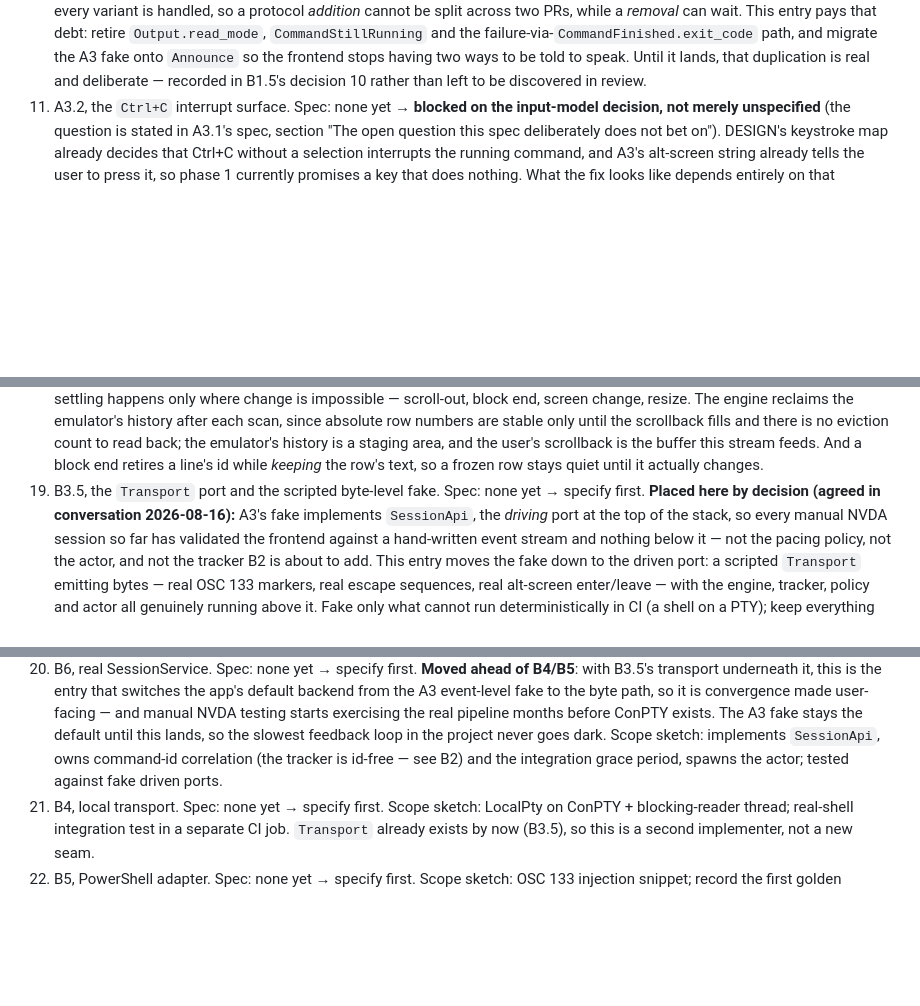
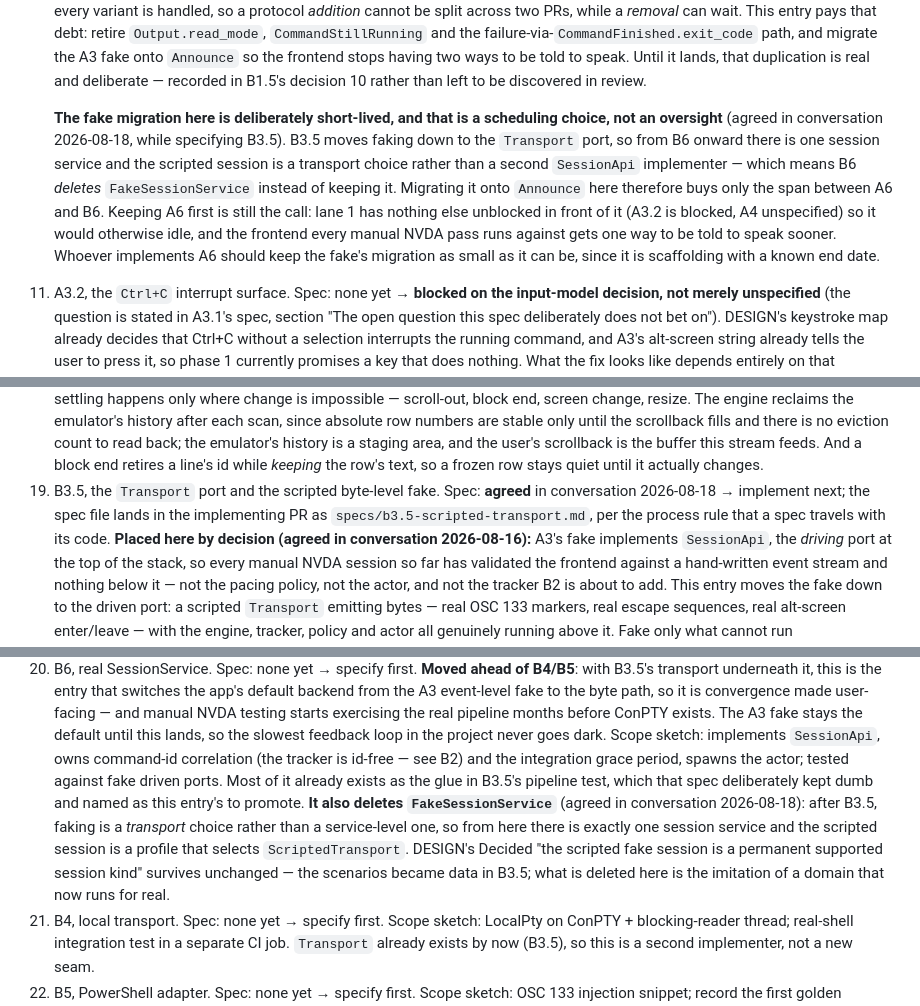
Before and after one commit to marlon-sousa/acter, a Markdown page: docs/ROADMAP.md, 3 parts joined by grey strips. GitHub-like rendering; blank space fills up the shorter version.

Commit message:
docs: record the B3.5 spec agreement and what it decides downstream (#foundations)
Board bookkeeping only; no code, and the B3.5 spec itself is not here — it
travels with its implementation, per the process rule in CLAUDE.md.

- B3.5 flips to "Spec: agreed", naming the path the spec file will land at, so
  the next session implements rather than re-specifies.
- B6 records that it deletes FakeSessionService. B3.5 moves faking down to the
  Transport port, so from B6 there is one session service and the scripted
  session is a profile selecting ScriptedTransport. DESIGN's permanent-session-
  kind decision is untouched: the scenarios become data in B3.5; what B6 deletes
  is the imitation of a domain that by then runs for real.
- A6 records that its migration of the A3 fake onto Announce is deliberately
  short-lived, since B6 deletes that fake. Keeping A6 ahead of B6 is still the
  call — lane 1 would otherwise idle (A3.2 blocked, A4 unspecified) and the
  frontend every NVDA pass runs against gets one way to be told to speak sooner.

Co-Authored-By: Claude Opus 5 <noreply@anthropic.com>

```diff
--- a/docs/ROADMAP.md
+++ b/docs/ROADMAP.md
@@ -121,6 +121,18 @@ the answer to "what should we do now?".
     `Announce` so the frontend stops having two ways to be told to speak. Until it lands,
     that duplication is real and deliberate — recorded in B1.5's decision 10 rather than
     left to be discovered in review.
+
+    **The fake migration here is deliberately short-lived, and that is a scheduling
+    choice, not an oversight** (agreed in conversation 2026-08-18, while specifying
+    B3.5). B3.5 moves faking down to the `Transport` port, so from B6 onward there is one
+    session service and the scripted session is a transport choice rather than a second
+    `SessionApi` implementer — which means B6 *deletes* `FakeSessionService` instead of
+    keeping it. Migrating it onto `Announce` here therefore buys only the span between A6
+    and B6. Keeping A6 first is still the call: lane 1 has nothing else unblocked in
+    front of it (A3.2 is blocked, A4 unspecified) so it would otherwise idle, and the
+    frontend every manual NVDA pass runs against gets one way to be told to speak sooner.
+    Whoever implements A6 should keep the fake's migration as small as it can be, since
+    it is scaffolding with a known end date.
 11. A3.2, the `Ctrl+C` interrupt surface. Spec: none yet → **blocked on the input-model
    decision, not merely unspecified** (the question is stated in A3.1's spec, section
    "The open question this spec deliberately does not bet on"). DESIGN's keystroke map
@@ -262,8 +274,10 @@ the answer to "what should we do now?".
     count to read back; the emulator's history is a staging area, and the user's scrollback
     is the buffer this stream feeds. And a block end retires a line's id while *keeping* the
     row's text, so a frozen row stays quiet until it actually changes.
-19. B3.5, the `Transport` port and the scripted byte-level fake. Spec: none yet →
-    specify first. **Placed here by decision (agreed in conversation 2026-08-16):**
+19. B3.5, the `Transport` port and the scripted byte-level fake. Spec: **agreed** in
+    conversation 2026-08-18 → implement next; the spec file lands in the implementing PR
+    as `specs/b3.5-scripted-transport.md`, per the process rule that a spec travels with
+    its code. **Placed here by decision (agreed in conversation 2026-08-16):**
     A3's fake implements `SessionApi`, the *driving* port at the top of the stack, so
     every manual NVDA session so far has validated the frontend against a hand-written
     event stream and nothing below it — not the pacing policy, not the actor, and not
@@ -295,7 +309,15 @@ the answer to "what should we do now?".
     months before ConPTY exists. The A3 fake stays the default until this lands, so the
     slowest feedback loop in the project never goes dark. Scope sketch: implements
     `SessionApi`, owns command-id correlation (the tracker is id-free — see B2) and the
-    integration grace period, spawns the actor; tested against fake driven ports.
+    integration grace period, spawns the actor; tested against fake driven ports. Most of
+    it already exists as the glue in B3.5's pipeline test, which that spec deliberately
+    kept dumb and named as this entry's to promote.
+    **It also deletes `FakeSessionService`** (agreed in conversation 2026-08-18): after
+    B3.5, faking is a *transport* choice rather than a service-level one, so from here
+    there is exactly one session service and the scripted session is a profile that
+    selects `ScriptedTransport`. DESIGN's Decided "the scripted fake session is a
+    permanent supported session kind" survives unchanged — the scenarios became data in
+    B3.5; what is deleted here is the imitation of a domain that now runs for real.
 21. B4, local transport. Spec: none yet → specify first. Scope sketch: LocalPty on
     ConPTY + blocking-reader thread; real-shell integration test in a separate CI
     job. `Transport` already exists by now (B3.5), so this is a second implementer,
```
